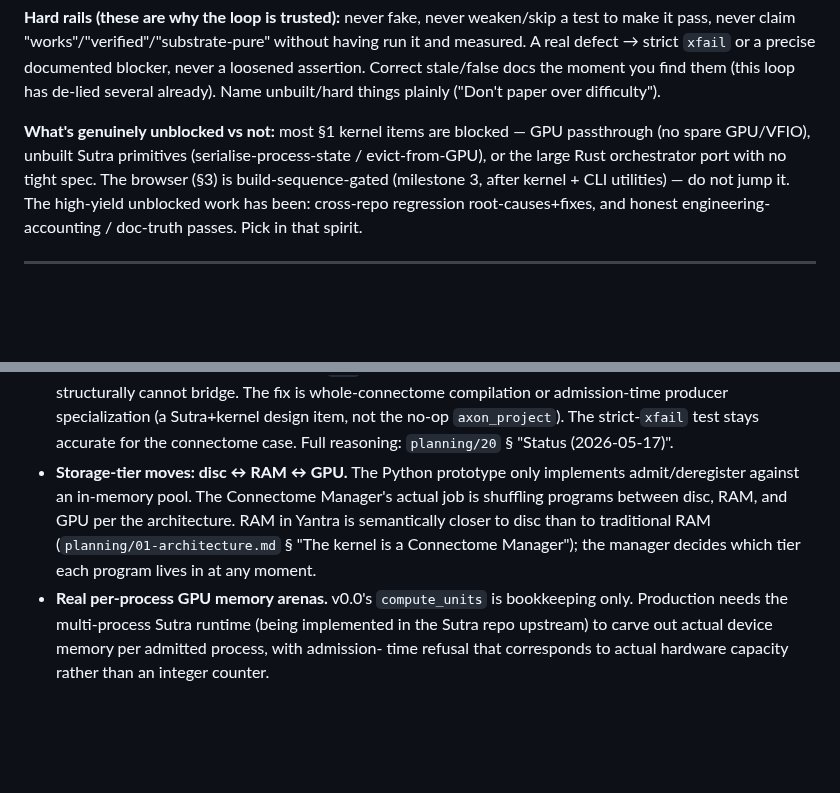
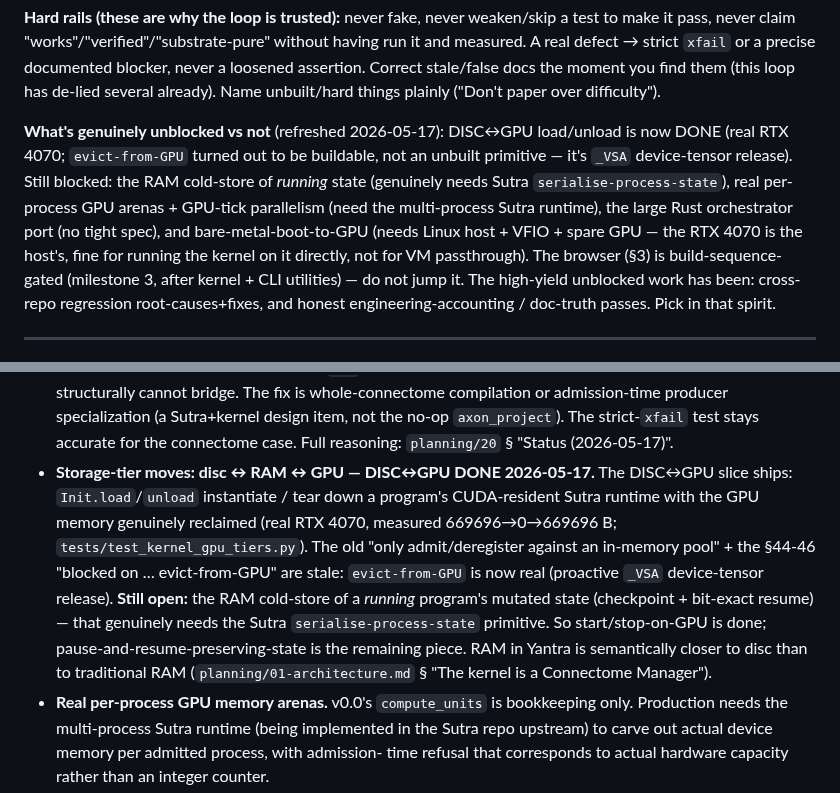
Before and after one commit to EmmaLeonhart/Yantra, a Markdown page: todo.md, 2 parts joined by grey strips. Drawn GitHub-style; blank space fills up the shorter version.

```diff
--- a/todo.md
+++ b/todo.md
@@ -41,10 +41,17 @@ blocker, never a loosened assertion. Correct stale/false docs the
 moment you find them (this loop has de-lied several already). Name
 unbuilt/hard things plainly ("Don't paper over difficulty").
 
-**What's genuinely unblocked vs not:** most §1 kernel items are
-blocked — GPU passthrough (no spare GPU/VFIO), unbuilt Sutra
-primitives (serialise-process-state / evict-from-GPU), or the
-large Rust orchestrator port with no tight spec. The browser (§3)
+**What's genuinely unblocked vs not** (refreshed 2026-05-17):
+DISC↔GPU load/unload is now DONE (real RTX 4070; `evict-from-GPU`
+turned out to be buildable, not an unbuilt primitive — it's
+`_VSA` device-tensor release). Still blocked: the RAM cold-store
+of *running* state (genuinely needs Sutra
+`serialise-process-state`), real per-process GPU arenas + GPU-tick
+parallelism (need the multi-process Sutra runtime), the large Rust
+orchestrator port (no tight spec), and bare-metal-boot-to-GPU
+(needs Linux host + VFIO + spare GPU — the RTX 4070 is the host's,
+fine for running the kernel on it directly, not for VM
+passthrough). The browser (§3)
 is build-sequence-gated (milestone 3, after kernel + CLI
 utilities) — do not jump it. The high-yield unblocked work has
 been: cross-repo regression root-causes+fixes, and honest
@@ -94,14 +101,21 @@ production form is Rust. Hardening list:
   `axon_project`). The strict-`xfail` test stays accurate for the
   connectome case. Full reasoning: `planning/20` § "Status
   (2026-05-17)".
-- **Storage-tier moves: disc ↔ RAM ↔ GPU.** The Python prototype
-  only implements admit/deregister against an in-memory pool. The
-  Connectome Manager's actual job is shuffling programs between
-  disc, RAM, and GPU per the architecture. RAM in Yantra is
-  semantically closer to disc than to traditional RAM
-  (`planning/01-architecture.md` § "The kernel is a Connectome
-  Manager"); the manager decides which tier each program lives in
-  at any moment.
+- **Storage-tier moves: disc ↔ RAM ↔ GPU — DISC↔GPU DONE
+  2026-05-17.** The DISC↔GPU slice ships: `Init.load`/`unload`
+  instantiate / tear down a program's CUDA-resident Sutra runtime
+  with the GPU memory genuinely reclaimed (real RTX 4070, measured
+  669696→0→669696 B; `tests/test_kernel_gpu_tiers.py`). The old
+  "only admit/deregister against an in-memory pool" + the §44-46
+  "blocked on … evict-from-GPU" are stale: `evict-from-GPU` is now
+  real (proactive `_VSA` device-tensor release). **Still open:**
+  the RAM cold-store of a *running* program's mutated state
+  (checkpoint + bit-exact resume) — that genuinely needs the Sutra
+  `serialise-process-state` primitive. So start/stop-on-GPU is
+  done; pause-and-resume-preserving-state is the remaining piece.
+  RAM in Yantra is semantically closer to disc than to traditional
+  RAM (`planning/01-architecture.md` § "The kernel is a Connectome
+  Manager").
 - **Real per-process GPU memory arenas.** v0.0's `compute_units`
   is bookkeeping only. Production needs the multi-process Sutra
   runtime (being implemented in the Sutra repo upstream) to carve
```
Also changed, not shown: kernel/README.md (+50 -16 lines), planning/18-kernel-browser-readiness.md (+2 -2 lines).
